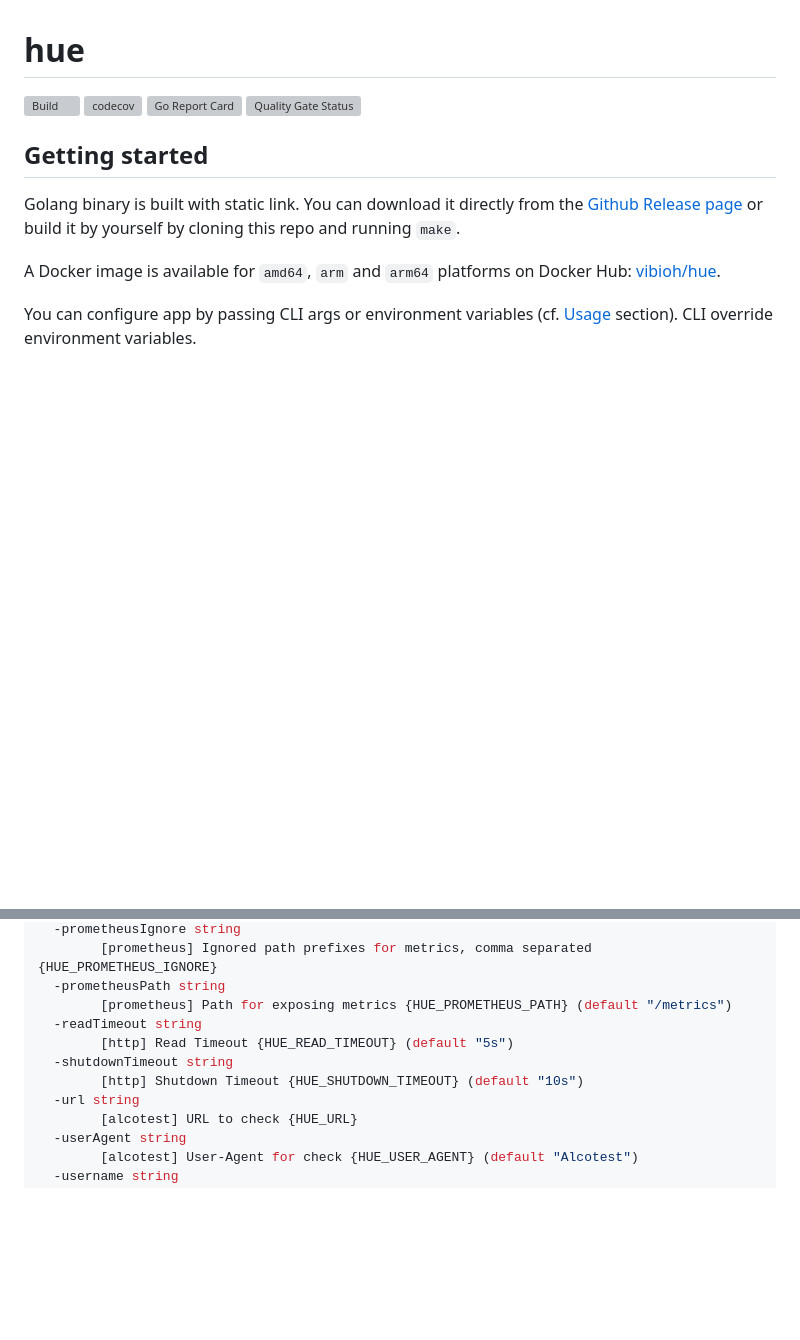
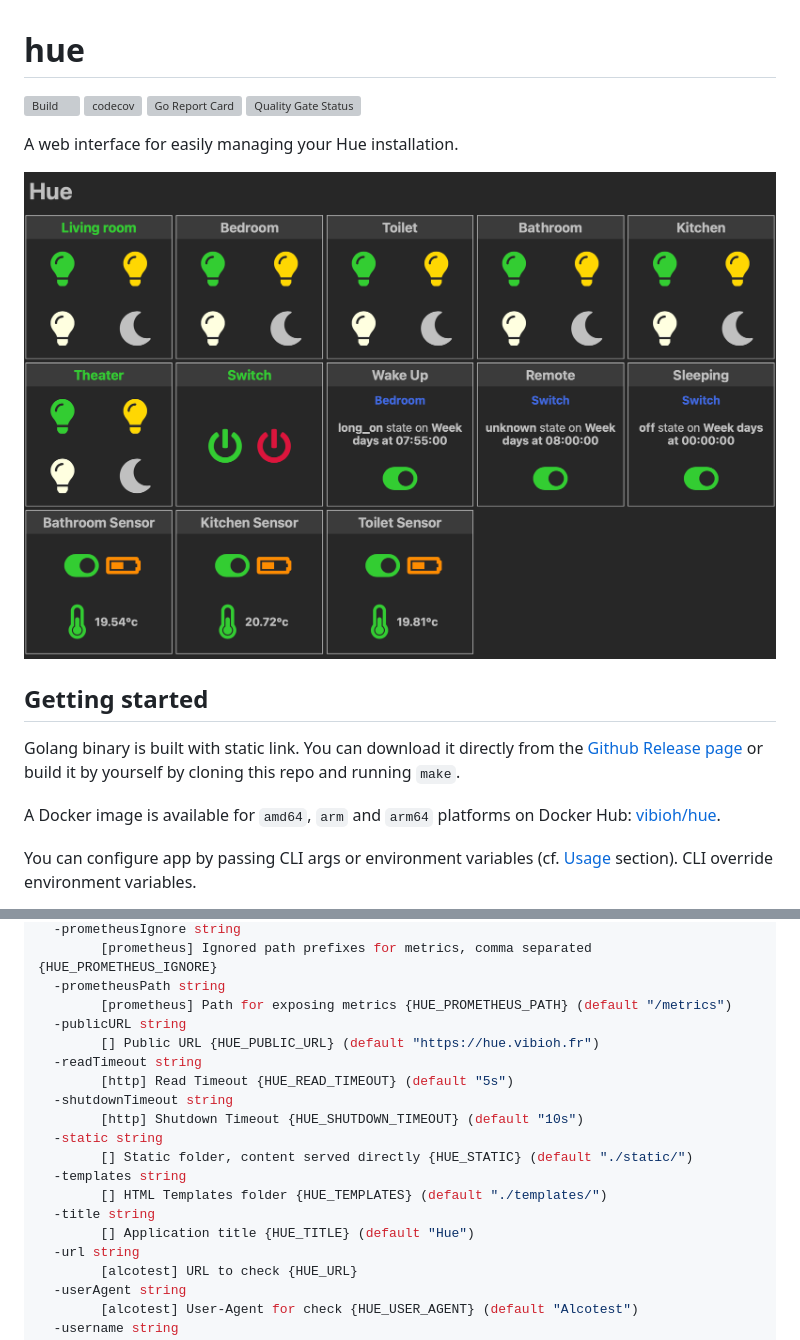
Before and after one commit to ViBiOh/hue, a Markdown page: README.md, 2 parts joined by grey strips. GitHub-like rendering; pictures changed too: preview.png (added); blank space fills up the shorter version; grey boxes are pictures that could not be loaded.

Commit message:
docs: Improving README documentation and behavior

```diff
--- a/README.md
+++ b/README.md
@@ -4,6 +4,10 @@
 [![codecov](https://codecov.io/gh/ViBiOh/hue/branch/master/graph/badge.svg)](https://codecov.io/gh/ViBiOh/hue)
 [![Go Report Card](https://goreportcard.com/badge/github.com/ViBiOh/hue)](https://goreportcard.com/report/github.com/ViBiOh/hue)
 [![Quality Gate Status](https://sonarcloud.io/api/project_badges/measure?project=ViBiOh_hue&metric=alert_status)](https://sonarcloud.io/dashboard?id=ViBiOh_hue)
+
+A web interface for easily managing your Hue installation.
+
+![](preview.png)
 
 ## Getting started
 
@@ -78,10 +108,18 @@ Usage of hue:
         [prometheus] Ignored path prefixes for metrics, comma separated {HUE_PROMETHEUS_IGNORE}
   -prometheusPath string
         [prometheus] Path for exposing metrics {HUE_PROMETHEUS_PATH} (default "/metrics")
+  -publicURL string
+        [] Public URL {HUE_PUBLIC_URL} (default "https://hue.vibioh.fr")
   -readTimeout string
         [http] Read Timeout {HUE_READ_TIMEOUT} (default "5s")
   -shutdownTimeout string
         [http] Shutdown Timeout {HUE_SHUTDOWN_TIMEOUT} (default "10s")
+  -static string
+        [] Static folder, content served directly {HUE_STATIC} (default "./static/")
+  -templates string
+        [] HTML Templates folder {HUE_TEMPLATES} (default "./templates/")
+  -title string
+        [] Application title {HUE_TITLE} (default "Hue")
   -url string
         [alcotest] URL to check {HUE_URL}
   -userAgent string
```
Also changed, not shown: other parts of README.md (+26 -0 lines).
